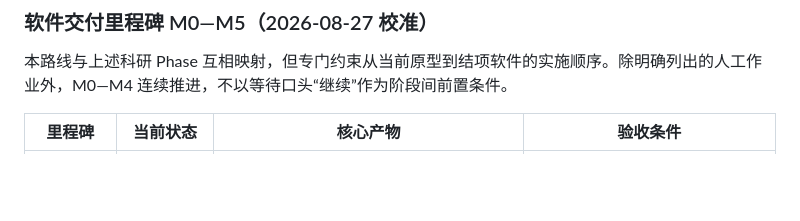
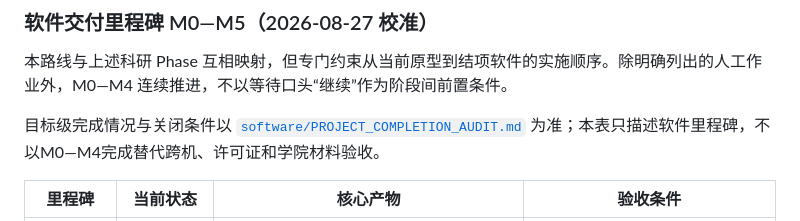
Before and after one commit to bailandanwang945/grid-forming-converter-stability, a Markdown page: docs/PROJECT_PLAN.md, the part around the change. Drawn GitHub-style; blank space fills up the shorter version.

```diff
--- a/docs/PROJECT_PLAN.md
+++ b/docs/PROJECT_PLAN.md
@@ -272,6 +272,8 @@
 
 本路线与上述科研 Phase 互相映射，但专门约束从当前原型到结项软件的实施顺序。除明确列出的人工作业外，M0—M4 连续推进，不以等待口头“继续”作为阶段间前置条件。
 
+目标级完成情况与关闭条件以 [`software/PROJECT_COMPLETION_AUDIT.md`](software/PROJECT_COMPLETION_AUDIT.md) 为准；本表只描述软件里程碑，不以M0—M4完成替代跨机、许可证和学院材料验收。
+
 | 里程碑 | 当前状态 | 核心产物 | 验收条件 |
 |---|---|---|---|
 | M0 事实与版本对齐 | 已完成（2026-08-06） | 更新计划、治理和提交清单；冻结证据等级与旁路问题 | 文档不再含无远端、判据未实现或不是 Git 仓库等过期事实；外部聊天摘要不冒充原始数据 |
```
Also changed, not shown: README.md (+1 -1 lines), docs/software/PROJECT_COMPLETION_AUDIT.md (added, +99 -0 lines).
